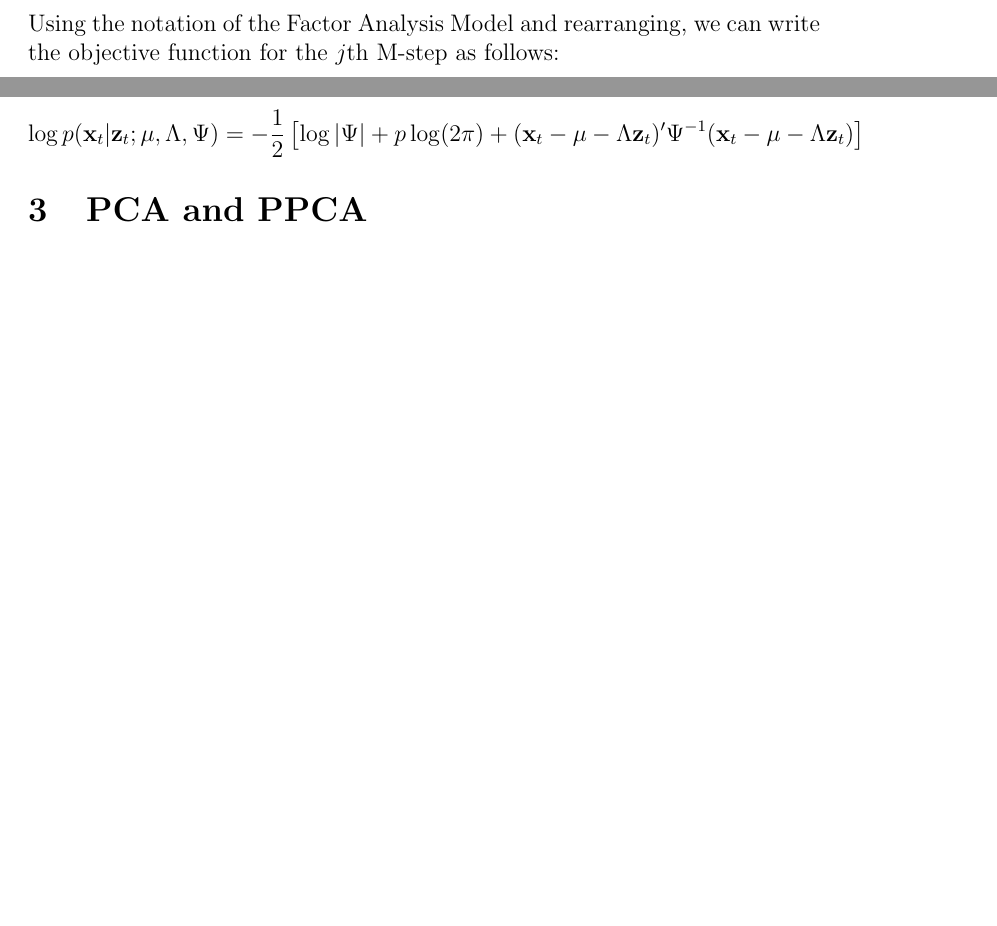
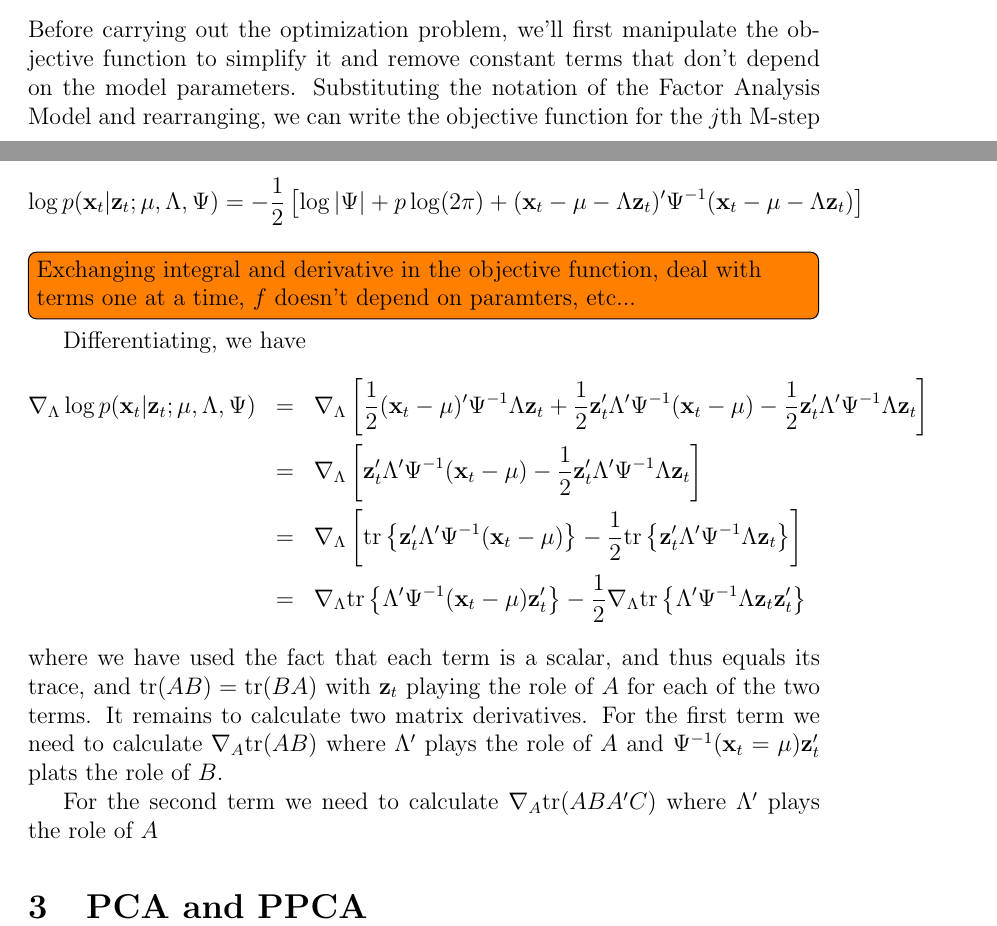
Before and after one commit to fditraglia/econ722, a LaTeX document (lecture10_classical_factor.tex): two parts of pages 11 and 12 of 12 before the commit and two parts of pages 10 and 12 of 12 after it, joined at a grey line, cut at the place of the change, the shorter picture padded with empty space. Compiled offline with pdfLaTeX.

Commit message:
continued deriving factor analysis model

```diff
--- a/lecture10_classical_factor.tex
+++ b/lecture10_classical_factor.tex
@@ -296,7 +296,7 @@ Hence, using the properties of the normal distribution reviewed earlier in this
 \subsubsection{The M-Step: Optimizing the Lower Bound}
 In this step, we solve
 	$$\displaystyle\theta^{(j)} = \underset{\theta \in \Theta}{\arg \max} \sum_{t = 1}^T  \left(\int f_t^{(j-1)}(\mathbf{z}_t) \log\left[\frac{p(\textbf{x}_t,\textbf{z}_t;\theta)}{f_t^{(j-1)}(\mathbf{z}_t)}\right] d \textbf{z}_t \right)$$
-Using the notation of the Factor Analysis Model and rearranging, we can write the objective function for the $j$th M-step as follows:
+Before carrying out the optimization problem, we'll first manipulate the objective function to simplify it and remove constant terms that don't depend on the model parameters. Substituting the notation of the Factor Analysis Model and rearranging, we can write the objective function for the $j$th M-step as follows:
 	\begin{eqnarray*}
 		Q^{(j)}(\mu, \Lambda, \Psi) &=& \sum_{t=1}^T \int f_t^{(j-1)}(\textbf{z}_t) \log \left[ \frac{p(\textbf{x}_t, \textbf{z}_t;\mu, \Lambda, \Psi)}{f_t^{(j-1)}(\textbf{z}_t)}\right] d \textbf{z}_t\\
 			&=&	\sum_{t=1}^T \int f_t^{(j-1)}(\textbf{z}_t) \left[\log p(\textbf{x}_t, \textbf{z}_t;\mu, \Lambda, \Psi) - \log f_t^{(j-1)}(\textbf{z}_t)\right] d \textbf{z}_t\\
@@ -307,7 +307,9 @@ Using the notation of the Factor Analysis Model and rearranging, we can write th
 		&=&\sum_{t=1}^T \int f_t^{(j-1)}(\textbf{z}_t) \log p(\textbf{x}_t| \textbf{z}_t;\mu, \Lambda, \Psi)\;d \textbf{z}_t + \sum_{t=1}^T \int f_t^{(j-1)}(\textbf{z}_t)\log p(\textbf{z}_t)\; d \mathbf{z}_t + C\\
 		&=& \sum_{t=1}^T \int f_t^{(j-1)}(\textbf{z}_t) \log p(\textbf{x}_t| \textbf{z}_t;\mu, \Lambda, \Psi)\;d \textbf{z}_t + C
 	\end{eqnarray*}
-where $C$ denotes an arbitrary constant and we have used the fact that $p(\mathbf{z}_t)$ \emph{does not depend} on any of the model parameters since $Z \sim N_k(0, I)$. Writing the joint distribution with $X$ as the first block rather than $Z$, we have
+where $C$ denotes an arbitrary constant and we have used the fact that $p(\mathbf{z}_t)$ \emph{does not depend} on any of the model parameters since $Z \sim N_k(0, I)$.
+
+Writing the joint distribution with $X$ as the first block rather than $Z$, we have
 	\begin{eqnarray*}
 		\left[\begin{array}{c}
 			X\\ Z
@@ -332,6 +334,18 @@ so
 and hence
 	$$\log p(\textbf{x}_t| \textbf{z}_t;\mu, \Lambda, \Psi) = -\frac{1}{2}\left[  \log |\Psi| + p \log(2\pi) +(\mathbf{x}_t - \mu -  \Lambda \textbf{z}_t)' \Psi^{-1} (\mathbf{x}_t - \mu -  \Lambda \textbf{z}_t)\right] $$
 
+\todo[inline]{Exchanging integral and derivative in the objective function, deal with terms one at a time, $f$ doesn't depend on paramters, etc...}
+
+Differentiating, we have
+	\begin{eqnarray*}
+		\nabla_\Lambda \log p(\textbf{x}_t| \textbf{z}_t;\mu, \Lambda, \Psi) &=&  \nabla_\Lambda \left[ \frac{1}{2}(\mathbf{x}_t - \mu)' \Psi^{-1} \Lambda \mathbf{z}_t + \frac{1}{2} \mathbf{z}_t' \Lambda'\Psi^{-1} (\mathbf{x}_t - \mu)- \frac{1}{2} \mathbf{z}_t' \Lambda' \Psi^{-1} \Lambda \mathbf{z}_t \right] \\
+		&=& \nabla_\Lambda \left[  \mathbf{z}_t' \Lambda'\Psi^{-1} (\mathbf{x}_t - \mu)- \frac{1}{2} \mathbf{z}_t' \Lambda' \Psi^{-1} \Lambda \mathbf{z}_t \right]\\
+		&=& \nabla_\Lambda \left[  \mbox{tr}\left\{\mathbf{z}_t' \Lambda'\Psi^{-1} (\mathbf{x}_t - \mu)\right\}- \frac{1}{2} \mbox{tr}\left\{ \mathbf{z}_t' \Lambda' \Psi^{-1} \Lambda \mathbf{z}_t \right\}\right]\\
+		&=& \nabla_\Lambda \mbox{tr}\left\{ \Lambda'\Psi^{-1} (\mathbf{x}_t - \mu)\mathbf{z}_t'\right\}- \frac{1}{2} \nabla_\Lambda \mbox{tr}\left\{  \Lambda' \Psi^{-1} \Lambda \mathbf{z}_t \mathbf{z}_t'\right\}
+	\end{eqnarray*}
+where we have used the fact that each term is a scalar, and thus equals its trace, and $\mbox{tr}(AB) = \mbox{tr}(BA)$ with $\mathbf{z}_t$ playing the role of $A$ for each of the two terms. It remains to calculate two matrix derivatives. For the first term we need to calculate $\nabla_A \mbox{tr}(AB)$ where $\Lambda'$ plays the role of $A$ and $\Psi^{-1}(\mathbf{x}_t = \mu)\mathbf{z}_t'$ plats the role of $B$.
+
+For the second term we need to calculate $\nabla_A \mbox{tr}(ABA'C)$ where $\Lambda'$ plays the role of $A$
 \section{PCA and PPCA}
 
 
```
Also changed, not shown: lecture10_classical_factor.tex (4 more changed lines).
